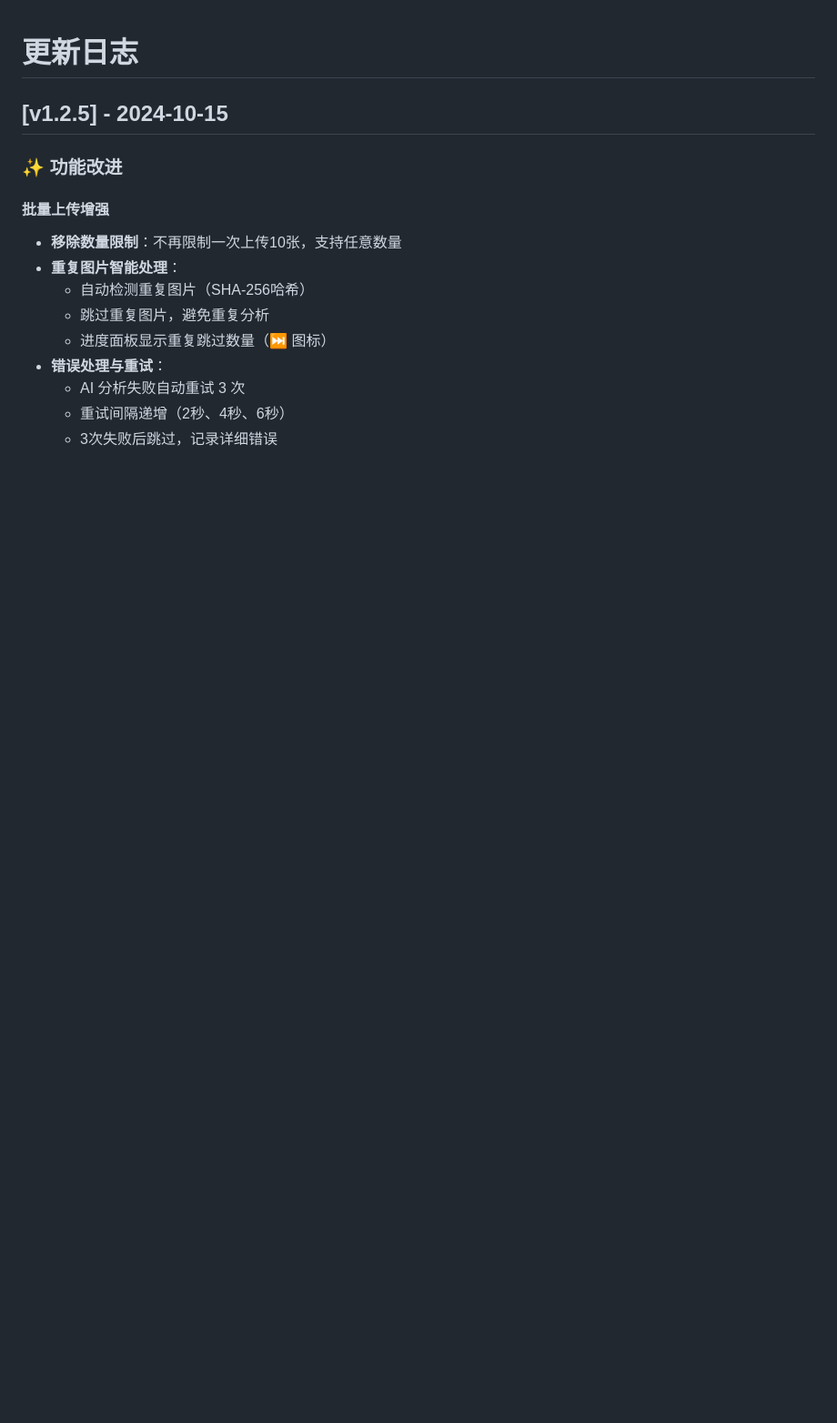
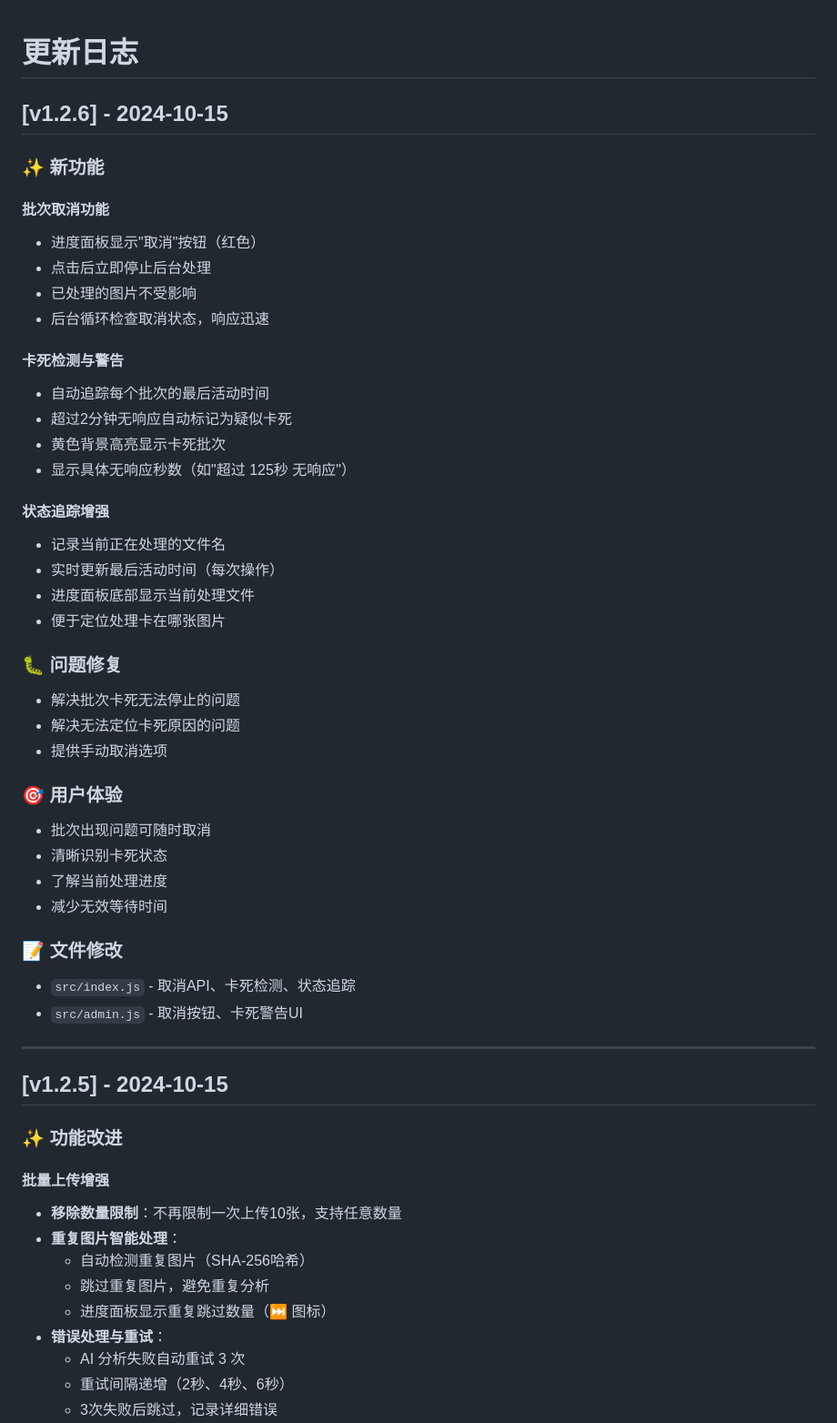
Before and after one commit to zhaibin/imageaigo, a Markdown page: CHANGELOG.md, the part around the change. Shown at 91% size. GitHub-like rendering; blank space fills up the shorter version.

Commit message:
docs: 更新 CHANGELOG v1.2.6

```diff
--- a/CHANGELOG.md
+++ b/CHANGELOG.md
@@ -1,4 +1,45 @@
 # 更新日志
+
+## [v1.2.6] - 2024-10-15
+
+### ✨ 新功能
+
+#### 批次取消功能
+- 进度面板显示"取消"按钮（红色）
+- 点击后立即停止后台处理
+- 已处理的图片不受影响
+- 后台循环检查取消状态，响应迅速
+
+#### 卡死检测与警告
+- 自动追踪每个批次的最后活动时间
+- 超过2分钟无响应自动标记为疑似卡死
+- 黄色背景高亮显示卡死批次
+- 显示具体无响应秒数（如"超过 125秒 无响应"）
+
+#### 状态追踪增强
+- 记录当前正在处理的文件名
+- 实时更新最后活动时间（每次操作）
+- 进度面板底部显示当前处理文件
+- 便于定位处理卡在哪张图片
+
+### 🐛 问题修复
+
+- 解决批次卡死无法停止的问题
+- 解决无法定位卡死原因的问题
+- 提供手动取消选项
+
+### 🎯 用户体验
+
+- 批次出现问题可随时取消
+- 清晰识别卡死状态
+- 了解当前处理进度
+- 减少无效等待时间
+
+### 📝 文件修改
+- `src/index.js` - 取消API、卡死检测、状态追踪
+- `src/admin.js` - 取消按钮、卡死警告UI
+
+---
 
 ## [v1.2.5] - 2024-10-15
 
```
